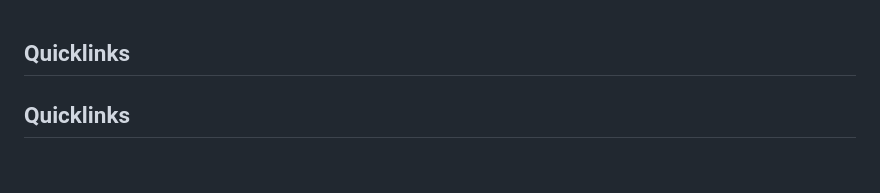
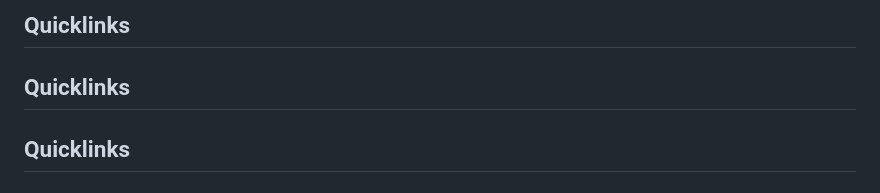
Before and after one commit to altondavisver4/Dungeonpunk-Dev-Vault, a Markdown page: AI_INDEX.md, the part around one of its changes. Drawn GitHub-style.

Commit message:
chore: auto-update quicklinks + redirects [skip ci]

```diff
--- a/AI_INDEX.md
+++ b/AI_INDEX.md
@@ -1,3 +1,5 @@
+## Quicklinks
+
 ## Quicklinks
 
 ## Quicklinks
```
Also changed, not shown: other parts of AI_INDEX.md (+1 -0 lines).
